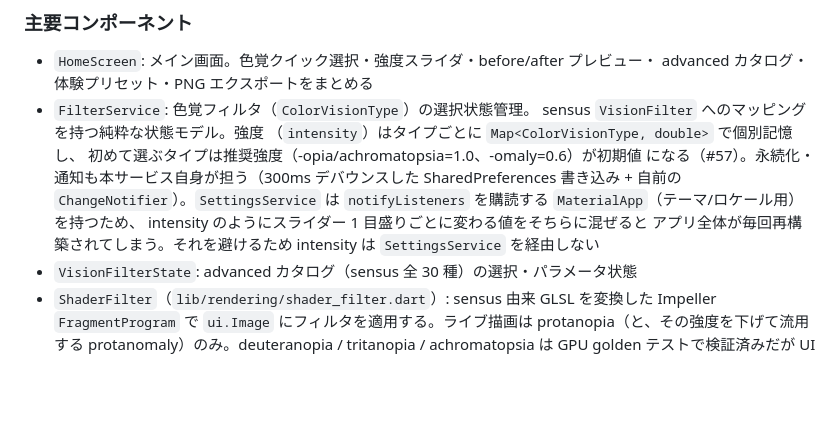
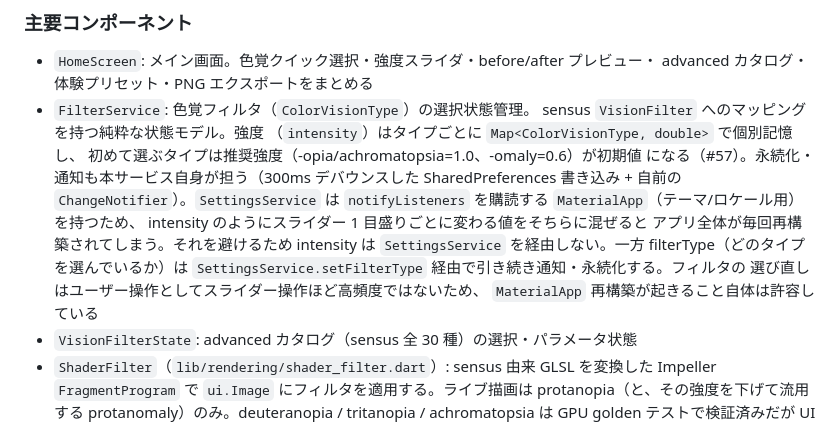
Before and after one commit to kako-jun/universal-experience, a Markdown page: docs/ARCHITECTURE.md, the part around the change. GitHub-like rendering; blank space fills up the shorter version.

Commit message:
docs: filterType切替時のMaterialApp再構築は許容している旨を明記 (#57)
intensity は SettingsService を経由しないが、filterType は引き続き
SettingsService.setFilterType 経由で通知・永続化する。フィルタの選び直しは
スライダー操作ほど高頻度ではないため、その際のMaterialApp再構築は許容する
という判断をARCHITECTUREに残す。

```diff
--- a/docs/ARCHITECTURE.md
+++ b/docs/ARCHITECTURE.md
@@ -281,7 +281,10 @@ trayService の初期化・配線は `buildRootApp()` の外、`main()` 内に
   は `notifyListeners` を購読する `MaterialApp`（テーマ/ロケール用）を持つため、
   intensity のようにスライダー 1 目盛りごとに変わる値をそちらに混ぜると
   アプリ全体が毎回再構築されてしまう。それを避けるため intensity は
-  `SettingsService` を経由しない
+  `SettingsService` を経由しない。一方 filterType（どのタイプを選んでいるか）は
+  `SettingsService.setFilterType` 経由で引き続き通知・永続化する。フィルタの
+  選び直しはユーザー操作としてスライダー操作ほど高頻度ではないため、
+  `MaterialApp` 再構築が起きること自体は許容している
 - `VisionFilterState`: advanced カタログ（sensus 全 30 種）の選択・パラメータ状態
 - `ShaderFilter`（`lib/rendering/shader_filter.dart`）: sensus 由来 GLSL を変換した
   Impeller `FragmentProgram` で `ui.Image` にフィルタを適用する。ライブ描画は
```
